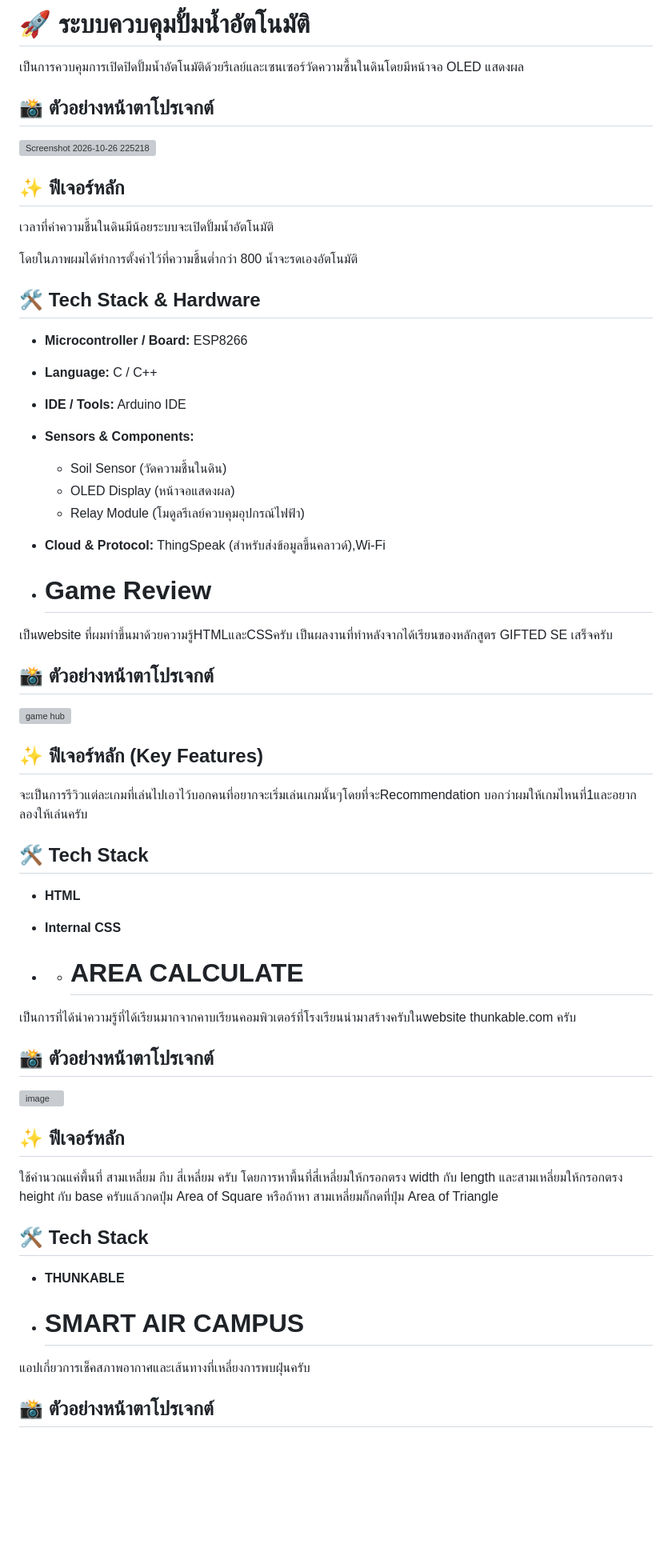
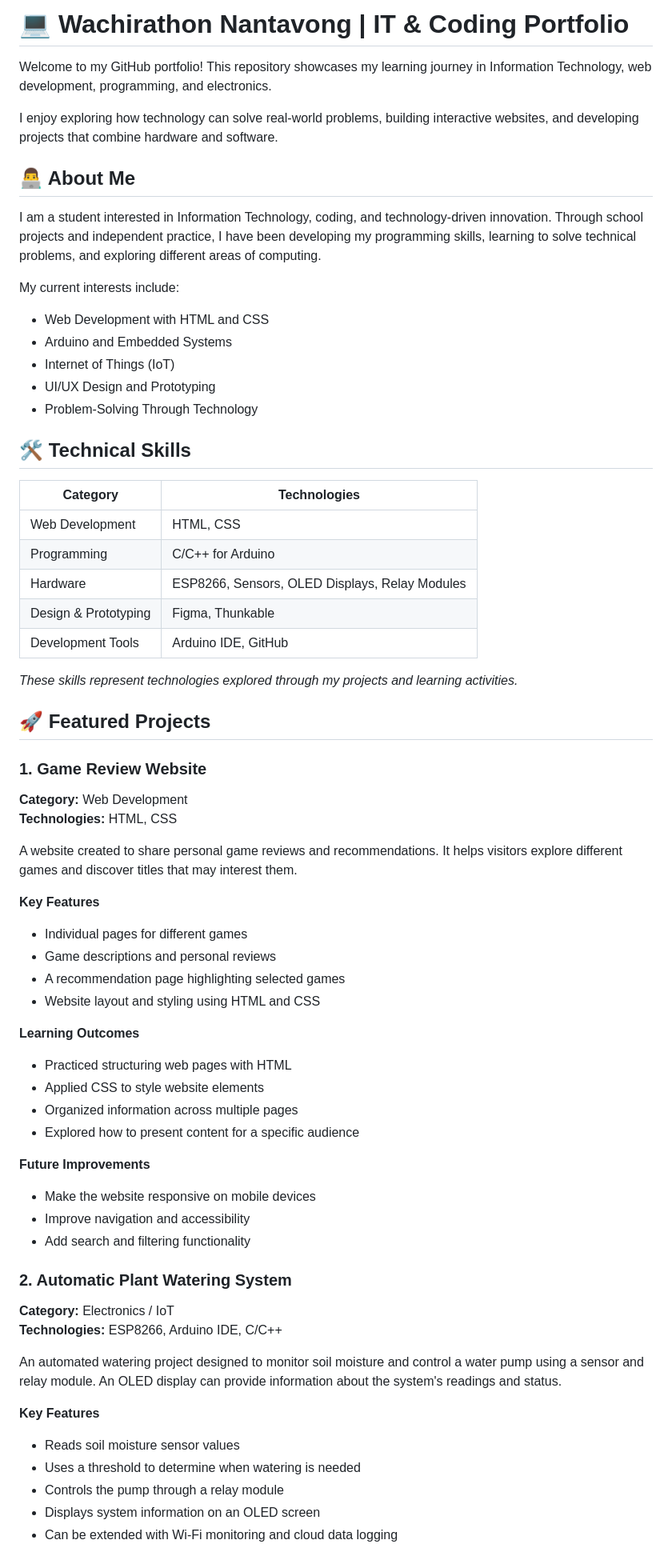
Before and after one commit to WhoIsRemy/Wachirathon_Nantavong, a Markdown page: README.md, the part around one of its changes. Shown at 80% size. Drawn GitHub-style; blank space fills up the shorter version; grey boxes are pictures that could not be loaded.

```diff
--- a/README.md
+++ b/README.md
@@ -1,58 +1,70 @@
-# 🚀 ระบบควบคุมปั้มน้ำอัตโนมัติ
-เป็นการควบคุมการเปิดปิดปั้มน้ำอัตโนมัติด้วยรีเลย์และเซนเซอร์วัดความซื้นในดินโดยมีหน้าจอ OLED แสดงผล
-## 📸 ตัวอย่างหน้าตาโปรเจกต์
+# 💻 Wachirathon Nantavong | IT & Coding Portfolio
 
-<img width="1186" height="665" alt="Screenshot 2026-10-26 225218" src="https://github.com/user-attachments/assets/b861320b-d124-4b84-aa7e-978c57590643" />
+Welcome to my GitHub portfolio! This repository showcases my learning journey in Information Technology, web development, programming, and electronics.
 
-## ✨ ฟีเจอร์หลัก
+I enjoy exploring how technology can solve real-world problems, building interactive websites, and developing projects that combine hardware and software.
 
-เวลาที่ค่าความชื้นในดินมีน้อยระบบจะเปิดปั้มน้ำอัตโนมัติ
+## 👨‍💻 About Me
 
-โดยในภาพผมได้ทำการตั้งค่าไว้ที่ความชื้นต่ำกว่า 800 น้ำจะรดเองอัตโนมัติ
+I am a student interested in Information Technology, coding, and technology-driven innovation. Through school projects and independent practice, I have been developing my programming skills, learning to solve technical problems, and exploring different areas of computing.
 
-## 🛠 Tech Stack & Hardware
+My current interests include:
 
-* **Microcontroller / Board:** ESP8266
-* **Language:** C / C++
-* **IDE / Tools:** Arduino IDE
-* **Sensors & Components:**
-  * Soil Sensor (วัดความชื้นในดิน)
-  * OLED Display (หน้าจอแสดงผล)
-  * Relay Module (โมดูลรีเลย์ควบคุมอุปกรณ์ไฟฟ้า)
-* **Cloud & Protocol:** ThingSpeak (สำหรับส่งข้อมูลขึ้นคลาวด์),Wi-Fi
+- Web Development with HTML and CSS
+- Arduino and Embedded Systems
+- Internet of Things (IoT)
+- UI/UX Design and Prototyping
+- Problem-Solving Through Technology
 
-* # Game Review
-เป็นwebsite ที่ผมทำขึ้นมาด้วยความรู้HTMLและCSSครับ เป็นผลงานที่ทำหลังจากได้เรียนของหลักสูตร GIFTED SE
-เสร็จครับ
-## 📸 ตัวอย่างหน้าตาโปรเจกต์
+## 🛠️ Technical Skills
 
-<img width="1906" height="914" alt="game hub" src="https://github.com/user-attachments/assets/d5da3cdf-c7ed-4c78-b7dd-144fea60cbb7" />
+| Category | Technologies |
+|---|---|
+| Web Development | HTML, CSS |
+| Programming | C/C++ for Arduino |
+| Hardware | ESP8266, Sensors, OLED Displays, Relay Modules |
+| Design & Prototyping | Figma, Thunkable |
+| Development Tools | Arduino IDE, GitHub |
 
-## ✨ ฟีเจอร์หลัก (Key Features)
+*These skills represent technologies explored through my projects and learning activities.*
 
-จะเป็นการรีวิวแต่ละเกมที่เล่นไปเอาไว้บอกคนที่อยากจะเริ่มเล่นเกมนั้นๆโดยที่จะRecommendation บอกว่าผมให้เกมไหนที่1และอยากลองให้เล่นครับ
+## 🚀 Featured Projects
 
-## 🛠 Tech Stack
+### 1. Game Review Website
 
-* **HTML**
-* **Internal CSS**
+**Category:** Web Development
+**Technologies:** HTML, CSS
 
-* * # AREA CALCULATE
-เป็นการที่ได้นำความรู้ที่ได้เรียนมากจากคาบเรียนคอมพิวเตอร์ที่โรงเรียนนำมาสร้างครับในwebsite thunkable.com ครับ
-## 📸 ตัวอย่างหน้าตาโปรเจกต์
+A website created to share personal game reviews and recommendations. It helps visitors explore different games and discover titles that may interest them.
 
-<img width="382" height="670" alt="image" src="https://github.com/user-attachments/assets/45300156-08b4-4f20-96b8-e3f6918359a6" />
+**Key Features**
+- Individual pages for different games
+- Game descriptions and personal reviews
+- A recommendation page highlighting selected games
+- Website layout and styling using HTML and CSS
 
+**Learning Outcomes**
+- Practiced structuring web pages with HTML
+- Applied CSS to style website elements
+- Organized information across multiple pages
+- Explored how to present content for a specific audience
 
-## ✨ ฟีเจอร์หลัก
+**Future Improvements**
+- Make the website responsive on mobile devices
+- Improve navigation and accessibility
+- Add search and filtering functionality
 
-ใช้คำนวณแค่พื้นที่ สามเหลี่ยม กีบ สี่เหลี่ยม ครับ โดยการหาพื้นที่สี่เหลี่ยมให้กรอกตรง width กับ length และสามเหลี่ยมให้กรอกตรง height กับ base ครับแล้วกดปุ่ม Area of Square หรือถ้าหา สามเหลี่ยมก็กดที่ปุ่ม Area of Triangle
+### 2. Automatic Plant Watering System
 
-## 🛠 Tech Stack
+**Category:** Electronics / IoT
+**Technologies:** ESP8266, Arduino IDE, C/C++
 
-* **THUNKABLE**
+An automated watering project designed to monitor soil moisture and control a water pump using a sensor and relay module. An OLED display can provide information about the system's readings and status.
 
-* # SMART AIR CAMPUS
-แอปเกี่ยวการเช็คสภาพอากาศและเส้นทางที่เหลี่ยงการพบฝุ่นครับ
-## 📸 ตัวอย่างหน้าตาโปรเจกต์
+**Key Features**
+- Reads soil moisture sensor values
+- Uses a threshold to determine when watering is needed
+- Controls the pump through a relay module
+- Displays system information on an OLED screen
+- Can be extended with Wi-Fi monitoring and cloud data logging
 
```
Also changed, not shown: other parts of README.md (+74 -5 lines).
